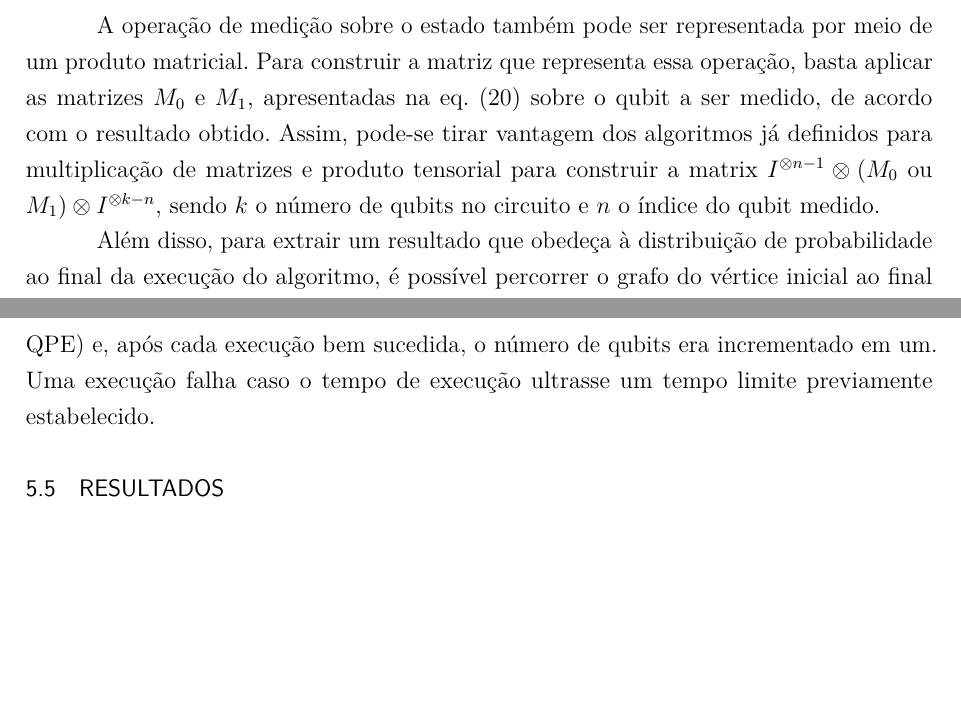
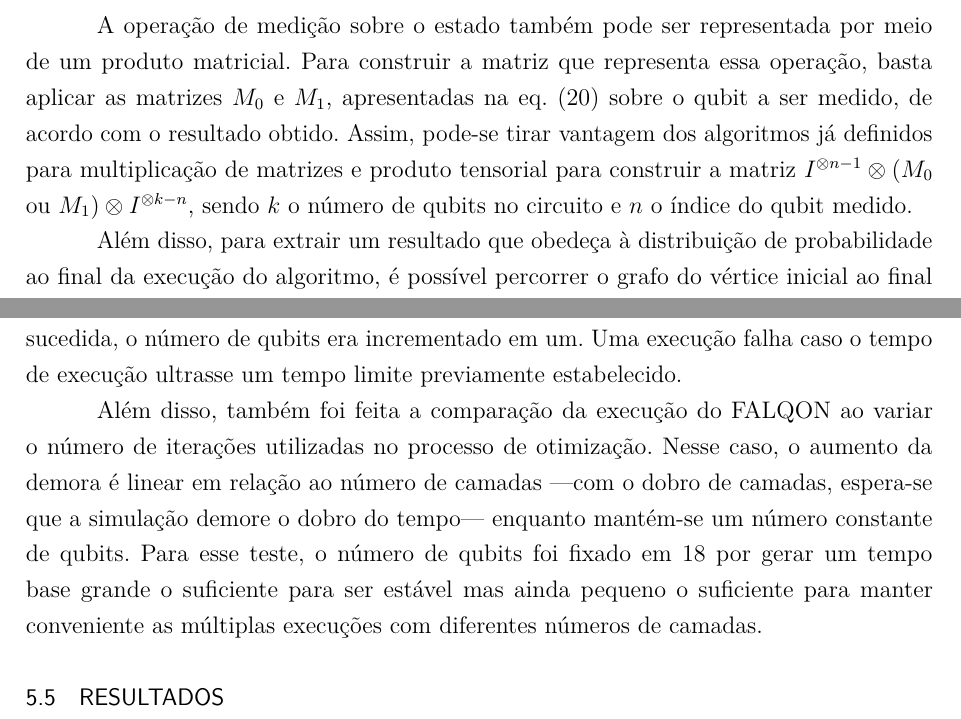
Before and after one commit to gabisartori/tcc-qmdd, a LaTeX thesis (relatorio/src/main.tex, which reads relatorio/src/chapters/3-chapter.tex, relatorio/src/chapters/5-chapter.tex): two parts of pages 42 and 53 of 57, joined at a grey line, cut so that both start at the same text, the shorter picture padded with empty space. Compiled offline with pdfLaTeX.

Commit message:
Uuugh chapters changes specially experiments descriptions

```diff
--- a/relatorio/src/chapters/3-chapter.tex
+++ b/relatorio/src/chapters/3-chapter.tex
@@ -1130,7 +1130,7 @@ Note que, diferente dos outros grafos apresentados até então, são necessário
 
 \subsection{Medição}\label{sub:measurement}
 
-A operação de medição sobre o estado também pode ser representada por meio de um produto matricial. Para construir a matriz que representa essa operação, basta aplicar as matrizes $M_0$ e $M_1$, apresentadas na \cref{eq:measurementmatrices} sobre o qubit a ser medido, de acordo com o resultado obtido. Assim, pode-se tirar vantagem dos algoritmos já definidos para multiplicação de matrizes e produto tensorial para construir a matrix $I^{\otimes n-1} \otimes (M_0$ ou $M_1) \otimes I^{\otimes k-n}$, sendo $k$ o número de qubits no circuito e $n$ o índice do qubit medido.
+A operação de medição sobre o estado também pode ser representada por meio de um produto matricial. Para construir a matriz que representa essa operação, basta aplicar as matrizes $M_0$ e $M_1$, apresentadas na \cref{eq:measurementmatrices} sobre o qubit a ser medido, de acordo com o resultado obtido. Assim, pode-se tirar vantagem dos algoritmos já definidos para multiplicação de matrizes e produto tensorial para construir a matriz $I^{\otimes n-1} \otimes (M_0$ ou $M_1) \otimes I^{\otimes k-n}$, sendo $k$ o número de qubits no circuito e $n$ o índice do qubit medido.
 
 Além disso, para extrair um resultado que obedeça à distribuição de probabilidade ao final da execução do algoritmo, é possível percorrer o grafo do vértice inicial ao final escolhendo as arestas aleatoriamente de acordo com seus pesos. Para isso, é útil exergar apenas a parte do QMDD que represente o vetor de estados do circuito no momento da medição. Ou seja, considerar apenas a primeira e a segunda aresta de cada vértice \cite{kydros2025tutorial}.
 
--- a/relatorio/src/chapters/5-chapter.tex
+++ b/relatorio/src/chapters/5-chapter.tex
@@ -81,7 +80,9 @@ Para evitar flutuações no tempo de execução, a ordem de cada simulação foi
 
 Além disso, todas as instâncias de simulação foram realizadas múltiplas vezes, utilizando rodadas de aquecimento para reduzir picos nas rodadas iniciais. O número de execuções foi variado de acordo com a quantia de qubits na simulação: quanto mais qubits, menos rodadas. Isso pois, dado o maior número de qubits, o tempo de execução se torna maior, fazendo com que a variação entre execuções seja menos relevante.
 
-Desse modo, cada combinação de simulador e algoritmo foi executada usando diferentes números de qubits no algoritmo. Para isso, cada combinação iniciou seus experimentos com uma quantia mínima de qubits (1 para Grover, 3 para FALQON e 2 para QPE) e, após cada execução bem sucedida, o número de qubits era incrementado em um. Uma execução falha caso o tempo de execução ultrasse um tempo limite previamente estabelecido.
+Desse modo, cada combinação de simulador e algoritmo foi executada usando diferentes números de qubits no algoritmo (no FALQON, o número de camadas foi fixado em 10). Para isso, cada combinação iniciou seus experimentos com uma quantia mínima de qubits (1 para Grover, 3 para FALQON e 2 para QPE) e, após cada execução bem sucedida, o número de qubits era incrementado em um. Uma execução falha caso o tempo de execução ultrasse um tempo limite previamente estabelecido.
+
+Além disso, também foi feita a comparação da execução do FALQON ao variar o número de iterações utilizadas no processo de otimização. Nesse caso, o aumento da demora é linear em relação ao número de camadas ---com o dobro de camadas, espera-se que a simulação demore o dobro do tempo--- enquanto mantém-se um número constante de qubits. Para esse teste, o número de qubits foi fixado em 18 por gerar um tempo base grande o suficiente para ser estável mas ainda pequeno o suficiente para manter conveniente as múltiplas execuções com diferentes números de camadas.
 
 \section{Resultados}\label{sec:results}
 
```
Also changed, not shown: relatorio/src/chapters/3-chapter.tex (8 more changed lines), relatorio/src/chapters/5-chapter.tex (1 more changed lines).
